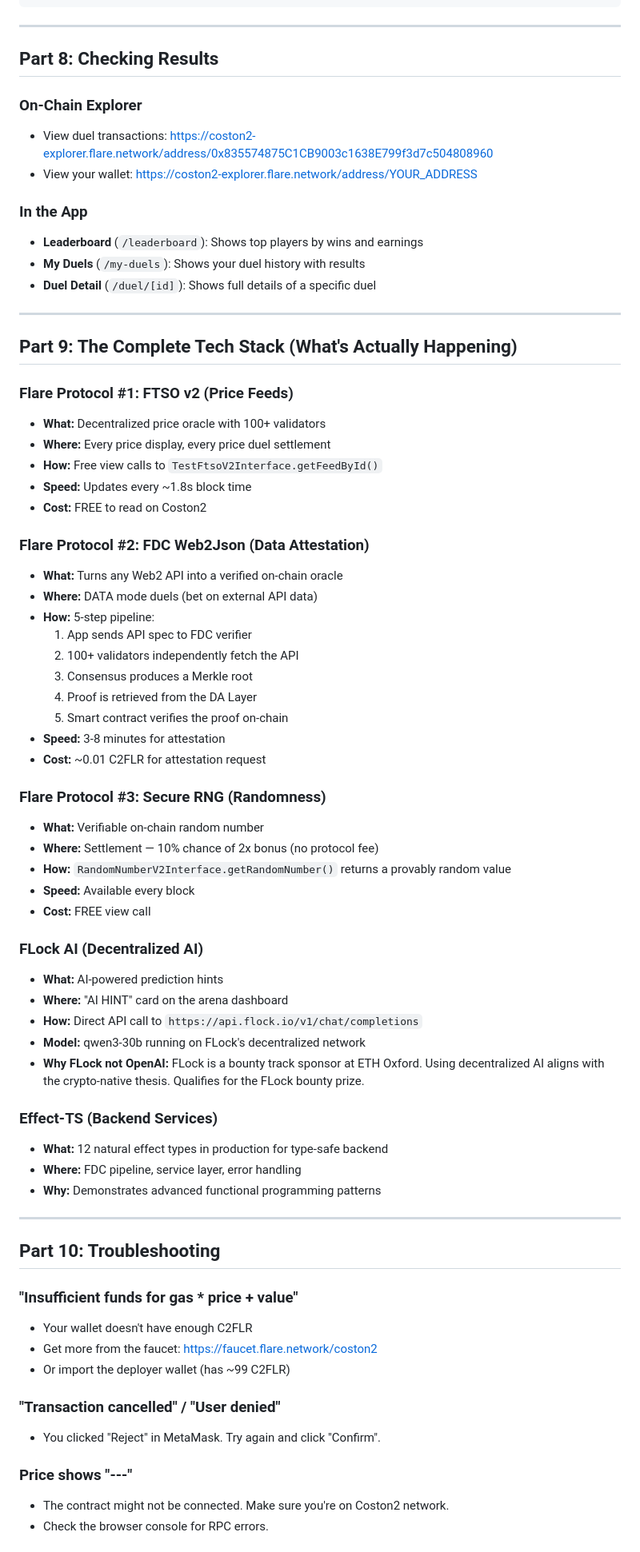
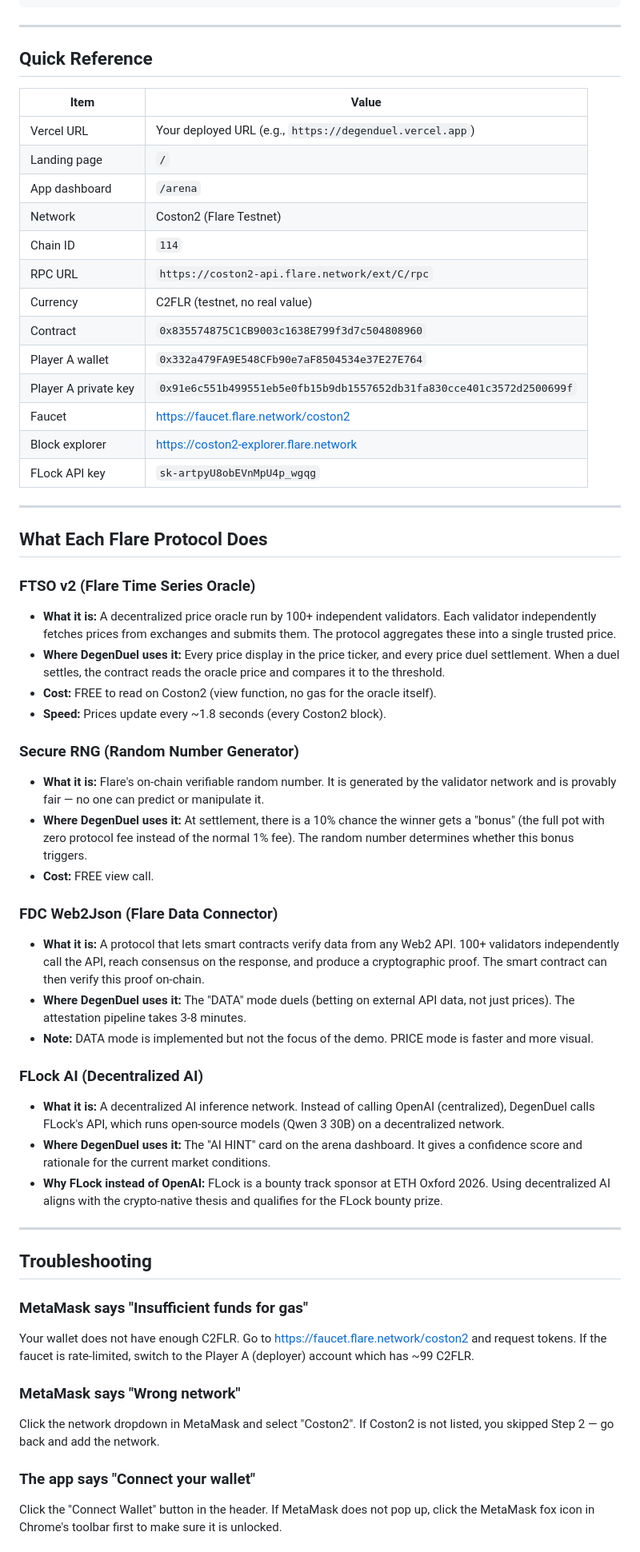
Before and after one commit to zippyg/ETH-Oxford-DegenDuel, a Markdown page: DEMO_WALKTHROUGH.md, the part around one of its changes. Shown at 80% size. GitHub-like rendering.

Commit message:
Rewrite demo walkthrough with step-by-step MetaMask setup, Vercel deployment, and full click-by-click demo flow

```diff
--- a/DEMO_WALKTHROUGH.md
+++ b/DEMO_WALKTHROUGH.md
@@ -309,72 +389,59 @@ Expected output:
 
 ---
 
-## Part 8: Checking Results
+## Quick Reference
 
-### On-Chain Explorer
-- View duel transactions: https://coston2-explorer.flare.network/address/0x835574875C1CB9003c1638E799f3d7c504808960
-- View your wallet: https://coston2-explorer.flare.network/address/YOUR_ADDRESS
-
-### In the App
-- **Leaderboard** (`/leaderboard`): Shows top players by wins and earnings
-- **My Duels** (`/my-duels`): Shows your duel history with results
-- **Duel Detail** (`/duel/[id]`): Shows full details of a specific duel
+| Item | Value |
+|------|-------|
+| Vercel URL | Your deployed URL (e.g., `https://degenduel.vercel.app`) |
+| Landing page | `/` |
+| App dashboard | `/arena` |
+| Network | Coston2 (Flare Testnet) |
+| Chain ID | `114` |
+| RPC URL | `https://coston2-api.flare.network/ext/C/rpc` |
+| Currency | C2FLR (testnet, no real value) |
+| Contract | `0x835574875C1CB9003c1638E799f3d7c504808960` |
+| Player A wallet | `0x332a479FA9E548CFb90e7aF8504534e37E27E764` |
+| Player A private key | `0x91e6c551b499551eb5e0fb15b9db1557652db31fa830cce401c3572d2500699f` |
+| Faucet | https://faucet.flare.network/coston2 |
+| Block explorer | https://coston2-explorer.flare.network |
+| FLock API key | `sk-artpyU8obEVnMpU4p_wgqg` |
 
 ---
 
-## Part 9: The Complete Tech Stack (What's Actually Happening)
+## What Each Flare Protocol Does
 
-### Flare Protocol #1: FTSO v2 (Price Feeds)
-- **What:** Decentralized price oracle with 100+ validators
-- **Where:** Every price display, every price duel settlement
-- **How:** Free view calls to `TestFtsoV2Interface.getFeedById()`
-- **Speed:** Updates every ~1.8s block time
-- **Cost:** FREE to read on Coston2
+### FTSO v2 (Flare Time Series Oracle)
+- **What it is:** A decentralized price oracle run by 100+ independent validators. Each validator independently fetches prices from exchanges and submits them. The protocol aggregates these into a single trusted price.
+- **Where DegenDuel uses it:** Every price display in the price ticker, and every price duel settlement. When a duel settles, the contract reads the oracle price and compares it to the threshold.
+- **Cost:** FREE to read on Coston2 (view function, no gas for the oracle itself).
+- **Speed:** Prices update every ~1.8 seconds (every Coston2 block).
 
-### Flare Protocol #2: FDC Web2Json (Data Attestation)
-- **What:** Turns any Web2 API into a verified on-chain oracle
-- **Where:** DATA mode duels (bet on external API data)
-- **How:** 5-step pipeline:
-  1. App sends API spec to FDC verifier
-  2. 100+ validators independently fetch the API
-  3. Consensus produces a Merkle root
-  4. Proof is retrieved from the DA Layer
-  5. Smart contract verifies the proof on-chain
-- **Speed:** 3-8 minutes for attestation
-- **Cost:** ~0.01 C2FLR for attestation request
+### Secure RNG (Random Number Generator)
+- **What it is:** Flare's on-chain verifiable random number. It is generated by the validator network and is provably fair — no one can predict or manipulate it.
+- **Where DegenDuel uses it:** At settlement, there is a 10% chance the winner gets a "bonus" (the full pot with zero protocol fee instead of the normal 1% fee). The random number determines whether this bonus triggers.
+- **Cost:** FREE view call.
 
-### Flare Protocol #3: Secure RNG (Randomness)
-- **What:** Verifiable on-chain random number
-- **Where:** Settlement — 10% chance of 2x bonus (no protocol fee)
-- **How:** `RandomNumberV2Interface.getRandomNumber()` returns a provably random value
-- **Speed:** Available every block
-- **Cost:** FREE view call
+### FDC Web2Json (Flare Data Connector)
+- **What it is:** A protocol that lets smart contracts verify data from any Web2 API. 100+ validators independently call the API, reach consensus on the response, and produce a cryptographic proof. The smart contract can then verify this proof on-chain.
+- **Where DegenDuel uses it:** The "DATA" mode duels (betting on external API data, not just prices). The attestation pipeline takes 3-8 minutes.
+- **Note:** DATA mode is implemented but not the focus of the demo. PRICE mode is faster and more visual.
 
 ### FLock AI (Decentralized AI)
-- **What:** AI-powered prediction hints
-- **Where:** "AI HINT" card on the arena dashboard
-- **How:** Direct API call to `https://api.flock.io/v1/chat/completions`
-- **Model:** qwen3-30b running on FLock's decentralized network
-- **Why FLock not OpenAI:** FLock is a bounty track sponsor at ETH Oxford. Using decentralized AI aligns with the crypto-native thesis. Qualifies for the FLock bounty prize.
-
-### Effect-TS (Backend Services)
-- **What:** 12 natural effect types in production for type-safe backend
-- **Where:** FDC pipeline, service layer, error handling
-- **Why:** Demonstrates advanced functional programming patterns
+- **What it is:** A decentralized AI inference network. Instead of calling OpenAI (centralized), DegenDuel calls FLock's API, which runs open-source models (Qwen 3 30B) on a decentralized network.
+- **Where DegenDuel uses it:** The "AI HINT" card on the arena dashboard. It gives a confidence score and rationale for the current market conditions.
+- **Why FLock instead of OpenAI:** FLock is a bounty track sponsor at ETH Oxford 2026. Using decentralized AI aligns with the crypto-native thesis and qualifies for the FLock bounty prize.
 
 ---
 
-## Part 10: Troubleshooting
+## Troubleshooting
 
-### "Insufficient funds for gas * price + value"
-- Your wallet doesn't have enough C2FLR
-- Get more from the faucet: https://faucet.flare.network/coston2
-- Or import the deployer wallet (has ~99 C2FLR)
+### MetaMask says "Insufficient funds for gas"
+Your wallet does not have enough C2FLR. Go to https://faucet.flare.network/coston2 and request tokens. If the faucet is rate-limited, switch to the Player A (deployer) account which has ~99 C2FLR.
 
-### "Transaction cancelled" / "User denied"
-- You clicked "Reject" in MetaMask. Try again and click "Confirm".
+### MetaMask says "Wrong network"
+Click the network dropdown in MetaMask and select "Coston2". If Coston2 is not listed, you skipped Step 2 — go back and add the network.
 
-### Price shows "---"
-- The contract might not be connected. Make sure you're on Coston2 network.
-- Check the browser console for RPC errors.
+### The app says "Connect your wallet"
+Click the "Connect Wallet" button in the header. If MetaMask does not pop up, click the MetaMask fox icon in Chrome's toolbar first to make sure it is unlocked.
 
```
Also changed, not shown: other parts of DEMO_WALKTHROUGH.md (+340 -258 lines).
